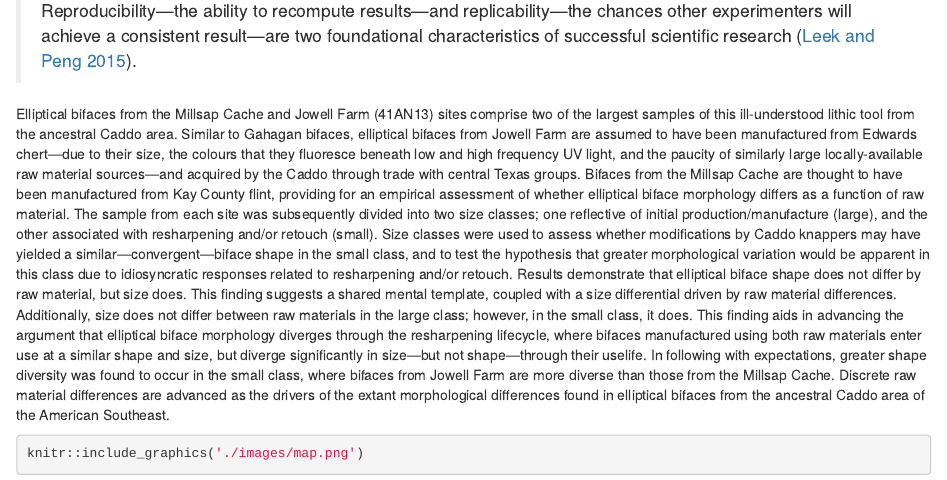
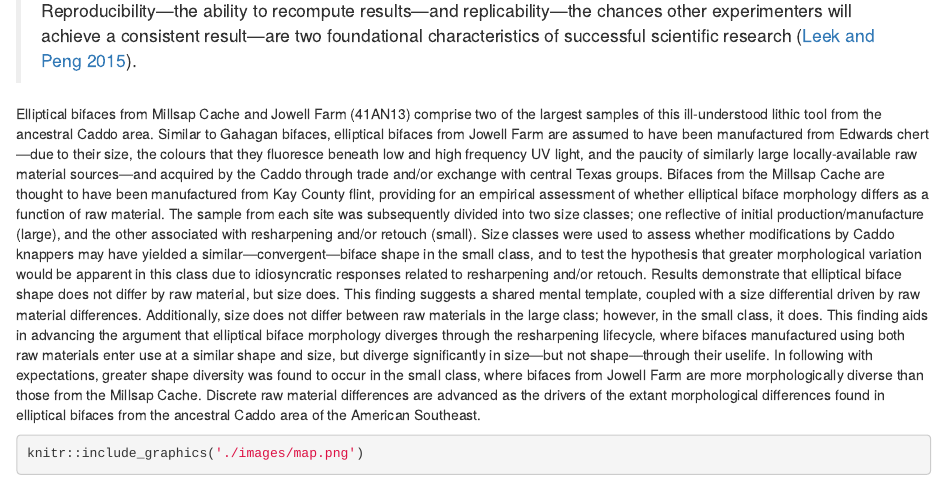
Before and after one commit to seldenlab/elliptical.bifaces, an R Markdown document (supp/index.Rmd): the page in a window 1100 px wide, from 280 px down. Rendered offline with R 4.5, knitr and Pandoc, with nearby package versions; drawn as R Markdown's standard HTML page in place of the format the file asks for; some code elsewhere in the file could not run offline.

Commit message:
<edit index>

````diff
--- a/supp/index.Rmd
+++ b/supp/index.Rmd
@@ -15,7 +15,7 @@ description: "Pilot study of elliptical biface morphology."
 
 >Reproducibility---the ability to recompute results---and replicability---the chances other experimenters will achieve a consistent result---are two foundational characteristics of successful scientific research [@RN20918].
 
-Elliptical bifaces from the Millsap Cache and Jowell Farm (41AN13) sites comprise two of the largest samples of this ill-understood lithic tool from the ancestral Caddo area. Similar to Gahagan bifaces, elliptical bifaces from Jowell Farm are assumed to have been manufactured from Edwards chert---due to their size, the colours that they fluoresce beneath low and high frequency UV light, and the paucity of similarly large locally-available raw material sources---and acquired by the Caddo through trade with central Texas groups. Bifaces from the Millsap Cache are thought to have been manufactured from Kay County flint, providing for an empirical assessment of whether elliptical biface morphology differs as a function of raw material. The sample from each site was subsequently divided into two size classes; one reflective of initial production/manufacture (large), and the other associated with resharpening and/or retouch (small). Size classes were used to assess whether modifications by Caddo knappers may have yielded a similar---convergent---biface shape in the small class, and to test the hypothesis that greater morphological variation would be apparent in this class due to idiosyncratic responses related to resharpening and/or retouch. Results demonstrate that elliptical biface shape does not differ by raw material, but size does. This finding suggests a shared mental template, coupled with a size differential driven by raw material differences. Additionally, size does not differ between raw materials in the large class; however, in the small class, it does. This finding aids in advancing the argument that elliptical biface morphology diverges through the resharpening lifecycle, where bifaces manufactured using both raw materials enter use at a similar shape and size, but diverge significantly in size---but not shape---through their uselife. In following with expectations, greater shape diversity was found to occur in the small class, where bifaces from Jowell Farm are more diverse than those from the Millsap Cache. Discrete raw material differences are advanced as the drivers of the extant morphological differences found in elliptical bifaces from the ancestral Caddo area of the American Southeast.
+Elliptical bifaces from Millsap Cache and Jowell Farm (41AN13) comprise two of the largest samples of this ill-understood lithic tool from the ancestral Caddo area. Similar to Gahagan bifaces, elliptical bifaces from Jowell Farm are assumed to have been manufactured from Edwards chert---due to their size, the colours that they fluoresce beneath low and high frequency UV light, and the paucity of similarly large locally-available raw material sources---and acquired by the Caddo through trade and/or exchange with central Texas groups. Bifaces from the Millsap Cache are thought to have been manufactured from Kay County flint, providing for an empirical assessment of whether elliptical biface morphology differs as a function of raw material. The sample from each site was subsequently divided into two size classes; one reflective of initial production/manufacture (large), and the other associated with resharpening and/or retouch (small). Size classes were used to assess whether modifications by Caddo knappers may have yielded a similar---convergent---biface shape in the small class, and to test the hypothesis that greater morphological variation would be apparent in this class due to idiosyncratic responses related to resharpening and/or retouch. Results demonstrate that elliptical biface shape does not differ by raw material, but size does. This finding suggests a shared mental template, coupled with a size differential driven by raw material differences. Additionally, size does not differ between raw materials in the large class; however, in the small class, it does. This finding aids in advancing the argument that elliptical biface morphology diverges through the resharpening lifecycle, where bifaces manufactured using both raw materials enter use at a similar shape and size, but diverge significantly in size---but not shape---through their uselife. In following with expectations, greater shape diversity was found to occur in the small class, where bifaces from Jowell Farm are more morphologically diverse than those from the Millsap Cache. Discrete raw material differences are advanced as the drivers of the extant morphological differences found in elliptical bifaces from the ancestral Caddo area of the American Southeast.
 
 ```{r figmap, fig.cap="Geological map illustrating the location of the Millsap Cache and Jowell Farm, the level three ecoregions of the Arkansas Valley (blue), Ouachita Mountains (yellow), South Central Plains (orange), and ancestral Caddo area boundary (white) in the American Southeast."}
 
````
Also changed, not shown: docs/search_index.json, 3 other files.
